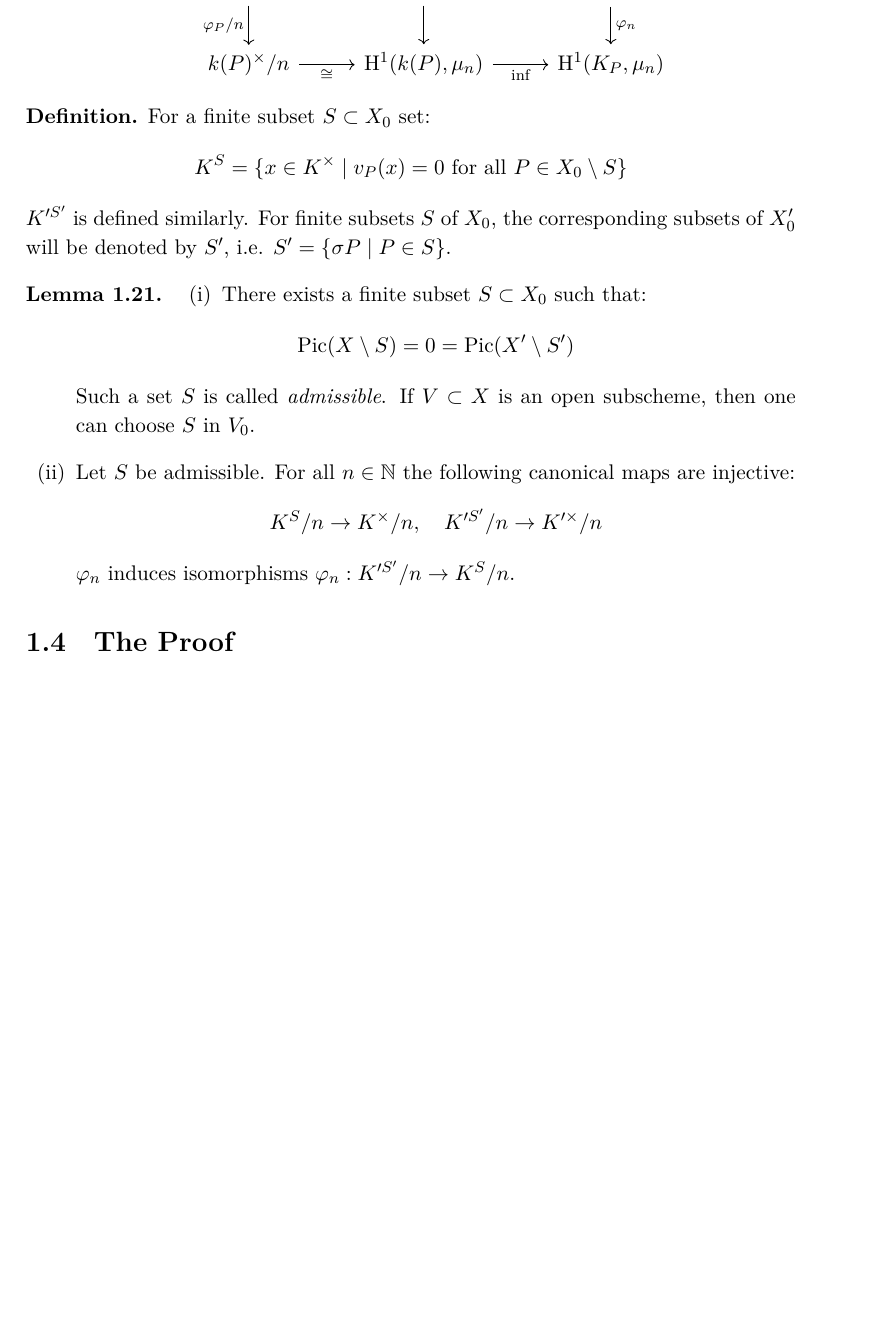
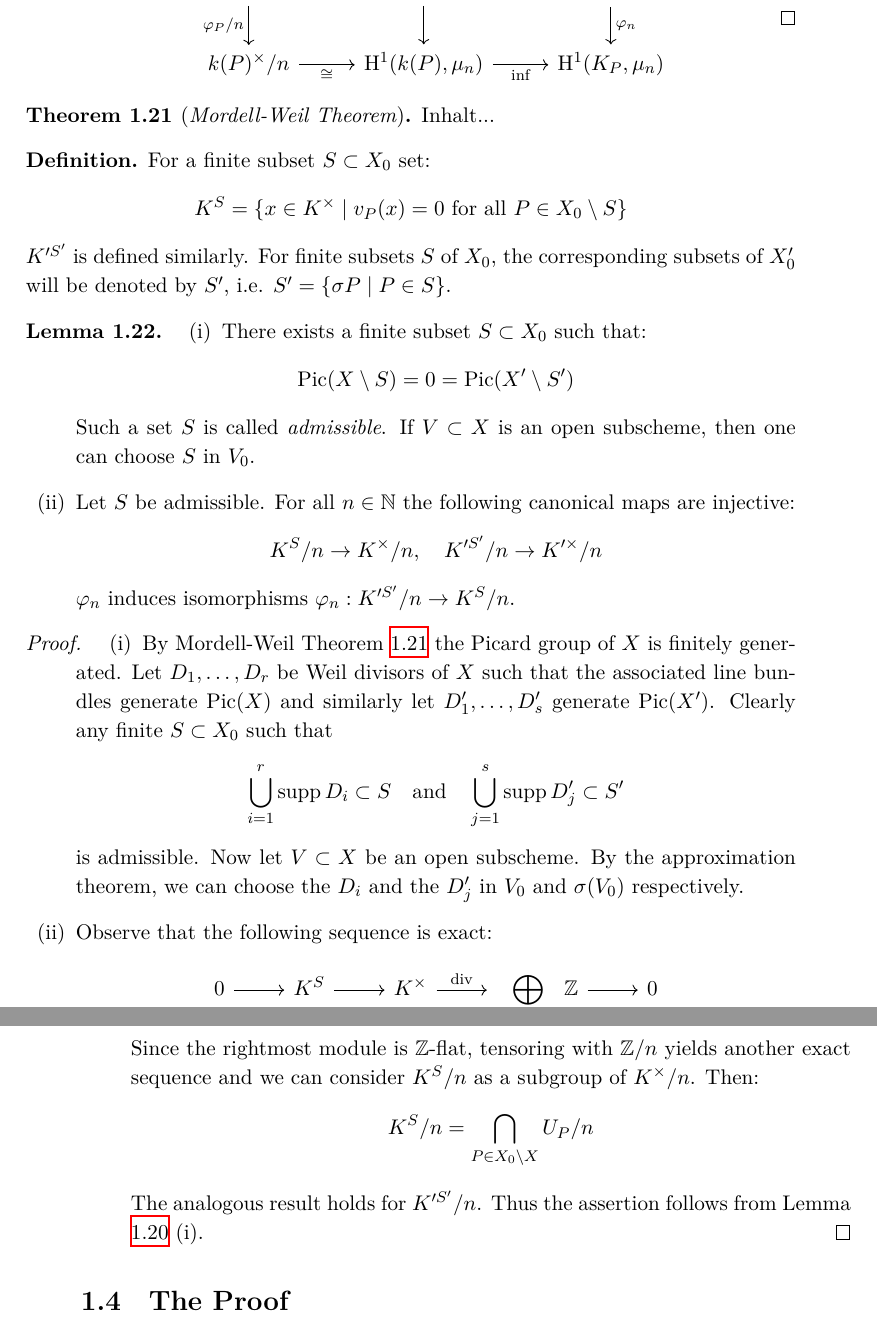
Before and after one commit to yishn/Uni, a LaTeX thesis (Master Thesis/thesis.tex, which reads Master Thesis/synopsis.tex): part of page 18 of 23 before the commit and two parts of pages 18 and 19 of 23 after it, the two joined at a grey line, cut so that both start at the same text, the shorter picture padded with empty space. Compiled offline with XeLaTeX.

Commit message:
Add proof for 4.5

```diff
--- a/Master Thesis/synopsis.tex
+++ b/Master Thesis/synopsis.tex
@@ -346,6 +348,10 @@ k(P)^\times/n \ar[r, "\cong"'] & \mathrm{H}^1(k(P),\mu_n)  \ar[r, "\mathrm{inf}"
 \end{tikzcd}  \qedhere\]
 \end{enumerate}
 \end{proof}
+
+\begin{theorem}[\textit{Mordell-Weil Theorem}]\label{mordell-weil-theorem}
+Inhalt...
+\end{theorem}
 
 \begin{definition}\label{4.4}
 For a finite subset $S\subset X_0$ set:
@@ -363,6 +369,21 @@ Such a set $S$ is called \textit{admissible}. If $V\subset X$ is an open subsche
 $\varphi_n$ induces isomorphisms $\varphi_n: K'^{S'}/n\to K^S/n$.
 \end{enumerate}
 \end{lemma}
+
+\begin{proof}
+\begin{enumerate}[(i)]
+\item By Mordell-Weil Theorem \ref{mordell-weil-theorem} the Picard group of $X$ is finitely generated. Let $D_1,\ldots, D_r$ be Weil divisors of $X$ such that the associated line bundles generate $\operatorname{Pic}(X)$ and similarly let $D'_1,\ldots,D'_s$ generate $\operatorname{Pic}(X')$. Clearly any finite $S\subset X_0$ such that
+\[ \bigcup_{i=1}^r \operatorname{supp}D_i\subset S\quad\text{and}\quad \bigcup_{j=1}^s\operatorname{supp}D'_j\subset S' \]
+is admissible. Now let $V\subset X$ be an open subscheme. By the approximation theorem, we can choose the $D_i$ and the $D'_j$ in $V_0$ and $\sigma (V_0)$ respectively.
+\item Observe that the following sequence is exact:
+\[ \begin{tikzcd}
+0 \ar[r] & K^S \ar[r]& K^\times \ar[r, "\operatorname{div}"]& \displaystyle \bigoplus_{P\in X_0\setminus S}\mathbb{Z} \ar[r]& 0
+\end{tikzcd} \]
+Since the rightmost module is $\mathbb{Z}$-flat, tensoring with $\mathbb{Z}/n$ yields another exact sequence and we can consider $K^S/n$ as a subgroup of $K^\times/n$. Then:
+\[ K^S/n = \bigcap_{P\in X_0\setminus X}U_P/n \]
+The analogous result holds for $K'^{S'}/n$. Thus the assertion follows from Lemma \ref{4.3} (i).\qedhere
+\end{enumerate}
+\end{proof}
 
 \section{The Proof}
 
--- a/Master Thesis/thesis.tex
+++ b/Master Thesis/thesis.tex
@@ -10,7 +10,6 @@
 \linespread{1.1}
 \author{Yichuan Shen}
 \title{Galois Characterization of Function Fields of \\ Transcendence Degree $1$ over Number Fields}
-\makeindex
 
 \begin{document}
 
```
Also changed, not shown: Master Thesis/synopsis.tex (12 more changed lines).
